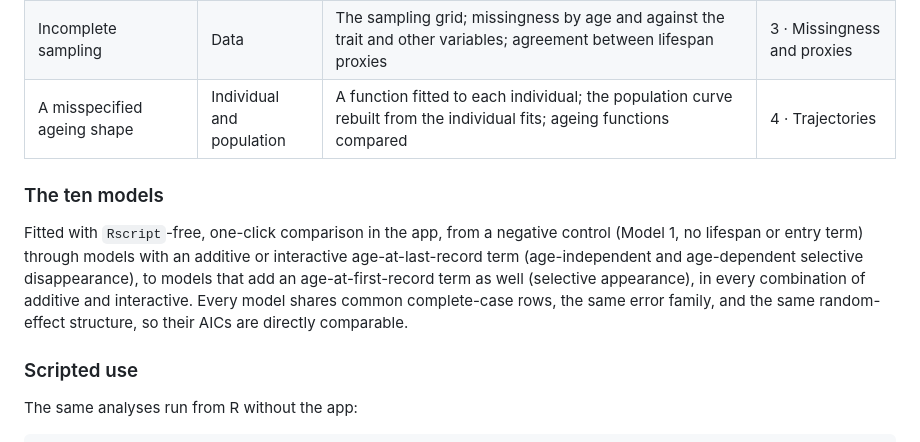
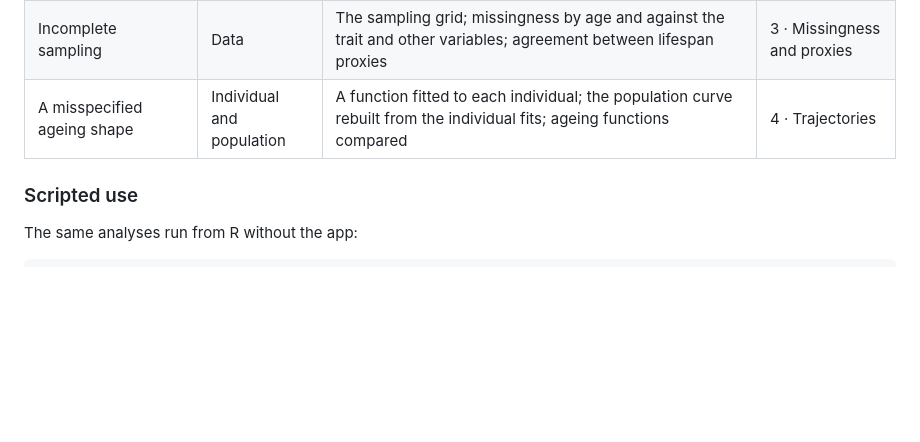
Before and after one commit to EIvimeyCook/disappR, a Markdown page: README.md, the part around the change. Drawn GitHub-style; blank space fills up the shorter version.

```diff
--- a/README.md
+++ b/README.md
@@ -118,16 +118,6 @@ teaching-simulation mode:
 | Incomplete sampling | Data | The sampling grid; missingness by age and against the trait and other variables; agreement between lifespan proxies | 3 · Missingness and proxies |
 | A misspecified ageing shape | Individual and population | A function fitted to each individual; the population curve rebuilt from the individual fits; ageing functions compared | 4 · Trajectories |
 
-### The ten models
-
-Fitted with `Rscript`-free, one-click comparison in the app, from a negative
-control (Model 1, no lifespan or entry term) through models with an additive or
-interactive age-at-last-record term (age-independent and age-dependent selective
-disappearance), to models that add an age-at-first-record term as well (selective
-appearance), in every combination of additive and interactive. Every model shares
-common complete-case rows, the same error family, and the same random-effect
-structure, so their AICs are directly comparable.
-
 ### Scripted use
 
 The same analyses run from R without the app:
```
